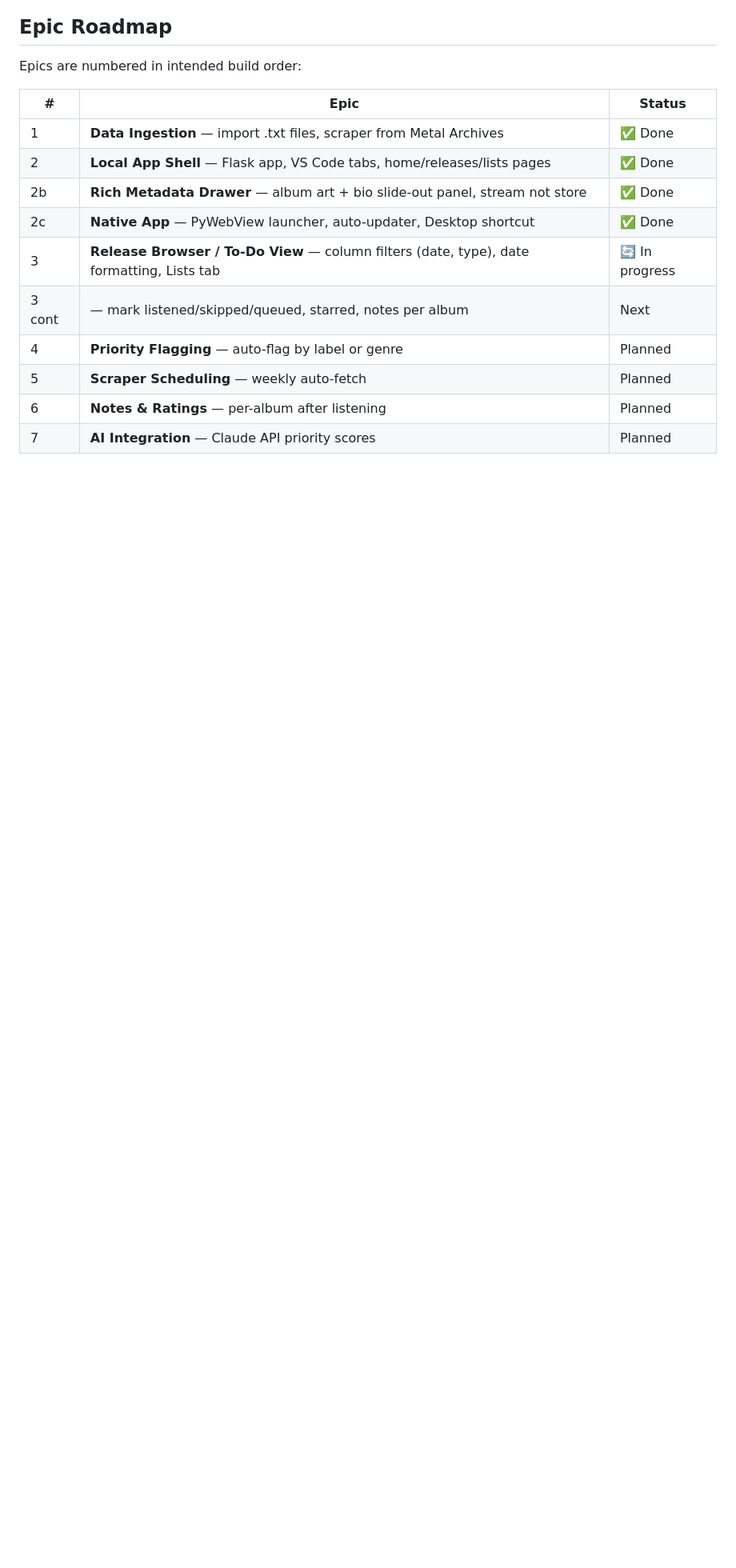
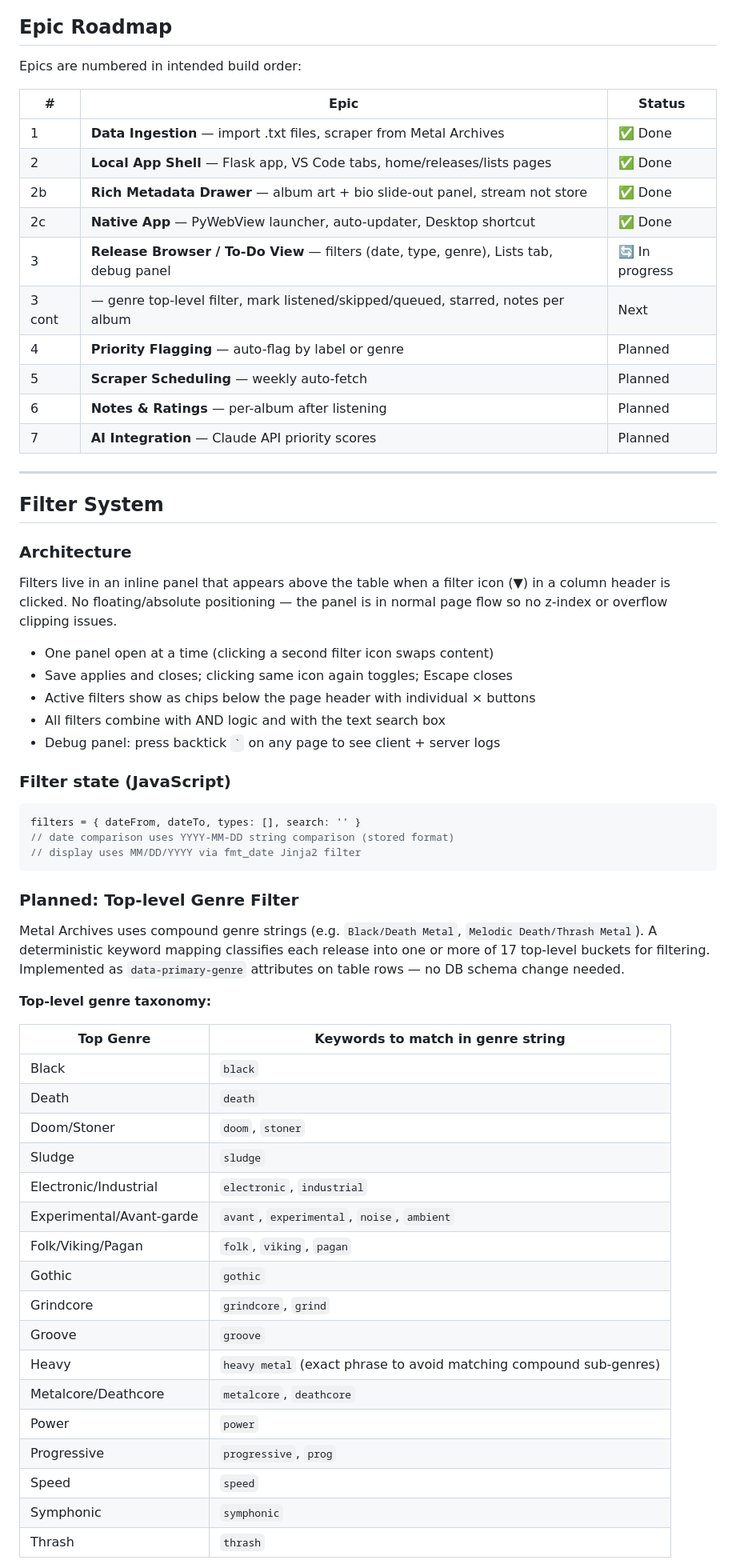
Before and after one commit to Aashworth0923/ThePit, a Markdown page: AI-README.md, the part around one of its changes. Shown at 80% size. GitHub-like rendering; blank space fills up the shorter version.

Commit message:
Update AI-README: filter system docs, genre taxonomy, debug panel
Co-Authored-By: Claude Opus 4.8 <noreply@anthropic.com>

````diff
--- a/AI-README.md
+++ b/AI-README.md
@@ -276,9 +277,55 @@ Epics are numbered in intended build order:
 | 2 | **Local App Shell** — Flask app, VS Code tabs, home/releases/lists pages | ✅ Done |
 | 2b | **Rich Metadata Drawer** — album art + bio slide-out panel, stream not store | ✅ Done |
 | 2c | **Native App** — PyWebView launcher, auto-updater, Desktop shortcut | ✅ Done |
-| 3 | **Release Browser / To-Do View** — column filters (date, type), date formatting, Lists tab | 🔄 In progress |
-| 3 cont | — mark listened/skipped/queued, starred, notes per album | Next |
+| 3 | **Release Browser / To-Do View** — filters (date, type, genre), Lists tab, debug panel | 🔄 In progress |
+| 3 cont | — genre top-level filter, mark listened/skipped/queued, starred, notes per album | Next |
 | 4 | **Priority Flagging** — auto-flag by label or genre | Planned |
 | 5 | **Scraper Scheduling** — weekly auto-fetch | Planned |
 | 6 | **Notes & Ratings** — per-album after listening | Planned |
 | 7 | **AI Integration** — Claude API priority scores | Planned |
+
+---
+
+## Filter System
+
+### Architecture
+Filters live in an inline panel that appears above the table when a filter icon (▼) in a column header is clicked. No floating/absolute positioning — the panel is in normal page flow so no z-index or overflow clipping issues.
+
+- One panel open at a time (clicking a second filter icon swaps content)
+- Save applies and closes; clicking same icon again toggles; Escape closes
+- Active filters show as chips below the page header with individual × buttons
+- All filters combine with AND logic and with the text search box
+- Debug panel: press backtick `` ` `` on any page to see client + server logs
+
+### Filter state (JavaScript)
+```javascript
+filters = { dateFrom, dateTo, types: [], search: '' }
+// date comparison uses YYYY-MM-DD string comparison (stored format)
+// display uses MM/DD/YYYY via fmt_date Jinja2 filter
+```
+
+### Planned: Top-level Genre Filter
+Metal Archives uses compound genre strings (e.g. `Black/Death Metal`, `Melodic Death/Thrash Metal`). A deterministic keyword mapping classifies each release into one or more of 17 top-level buckets for filtering. Implemented as `data-primary-genre` attributes on table rows — no DB schema change needed.
+
+**Top-level genre taxonomy:**
+
+| Top Genre | Keywords to match in genre string |
+|---|---|
+| Black | `black` |
+| Death | `death` |
+| Doom/Stoner | `doom`, `stoner` |
+| Sludge | `sludge` |
+| Electronic/Industrial | `electronic`, `industrial` |
+| Experimental/Avant-garde | `avant`, `experimental`, `noise`, `ambient` |
+| Folk/Viking/Pagan | `folk`, `viking`, `pagan` |
+| Gothic | `gothic` |
+| Grindcore | `grindcore`, `grind` |
+| Groove | `groove` |
+| Heavy | `heavy metal` (exact phrase to avoid matching compound sub-genres) |
+| Metalcore/Deathcore | `metalcore`, `deathcore` |
+| Power | `power` |
+| Progressive | `progressive`, `prog` |
+| Speed | `speed` |
+| Symphonic | `symphonic` |
+| Thrash | `thrash` |
+
````
Also changed, not shown: other parts of AI-README.md (+7 -1 lines).
